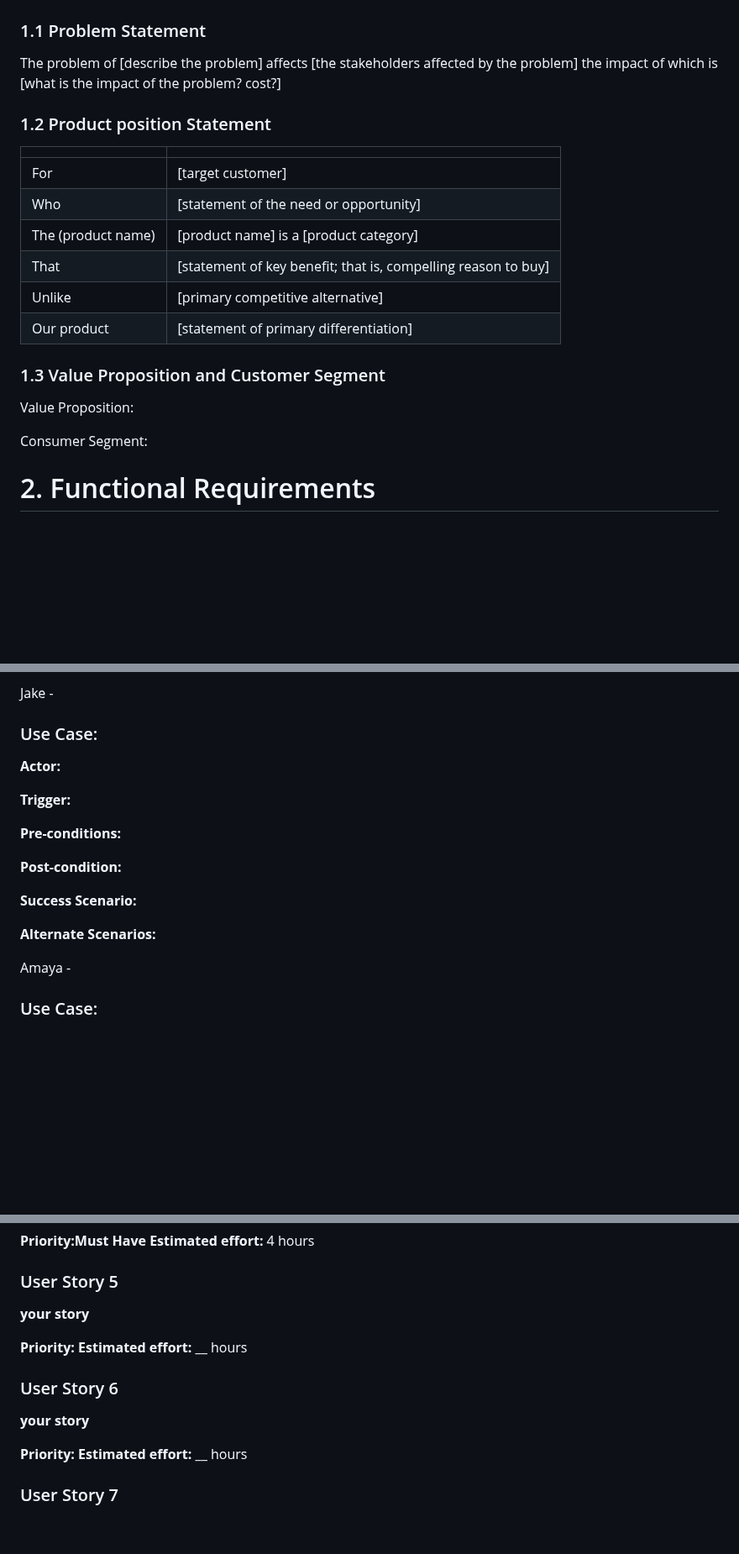
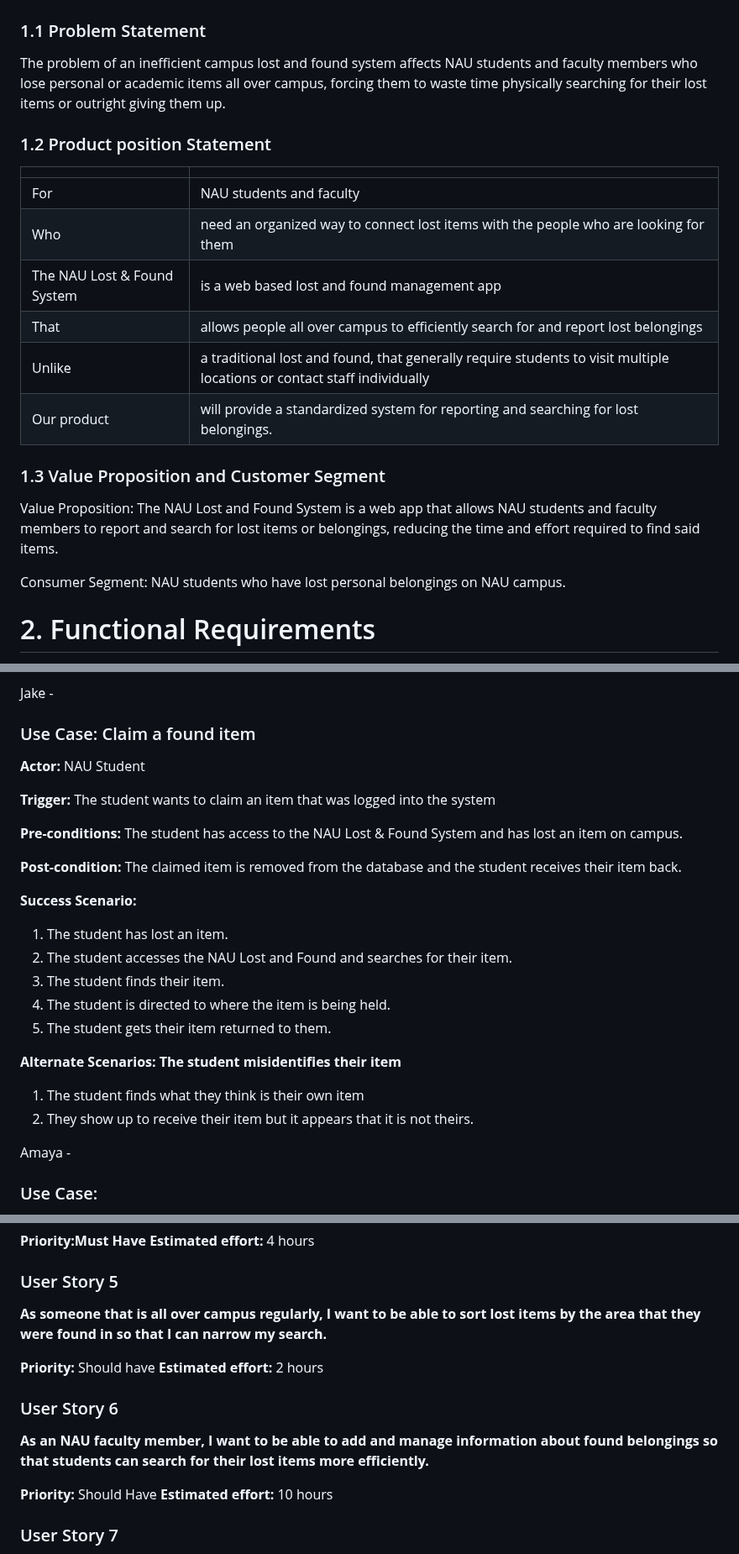
Before and after one commit to bs2863/CS386-Project-LostAndFound, a Markdown page: deliverables/D2.md, 3 parts joined by grey strips. Shown at 84% size. Rendered like a GitHub page; blank space fills up the shorter version.

Commit message:
contributed to D2 document

```diff
--- a/deliverables/D2.md
+++ b/deliverables/D2.md
@@ -4,24 +4,24 @@
 
 ### 1.1 Problem Statement
 
-The problem of [describe the problem] affects [the stakeholders affected by the problem] the impact of which is  [what is the impact of the problem? cost?]
+The problem of an inefficient campus lost and found system affects NAU students and faculty members who lose personal or academic items all over campus, forcing them to waste time physically searching for their lost items or outright giving them up.
 
 ### 1.2 Product position Statement
 
 |  |  |
 |--|--|
-| For | [target customer] |
-|Who|[statement of the need or opportunity]|
-|The (product name)|[product name] is a [product category]|
-|That|[statement of key benefit; that is, compelling reason to buy]|
-|Unlike|[primary competitive alternative]|
-|Our product|[statement of primary differentiation]|
+| For | NAU students and faculty |
+|Who|need an organized way to connect lost items with the people who are looking for them|
+|The NAU Lost & Found System|is a web based lost and found management app|
+|That|allows people all over campus to efficiently search for and report lost belongings|
+|Unlike|a traditional lost and found, that generally require students to visit multiple locations or contact staff individually|
+|Our product|will provide a standardized system for reporting and searching for lost belongings.|
 
 ### 1.3 Value Proposition and Customer Segment
 
-Value Proposition:
+Value Proposition: The NAU Lost and Found System is a web app that allows NAU students and faculty members to report and search for lost items or belongings, reducing the time and effort required to find said items.
 
-Consumer Segment:
+Consumer Segment: NAU students who have lost personal belongings on NAU campus.
 
 # 2. Functional Requirements
 (Create a numbered list of software requirements ordered by importance)
@@ -43,19 +43,28 @@ Consumer Segment:
 (Provide one complete use case description per group member. For example, a group of four members must provide four descriptions. Because grading is collective, the group is responsible for the quality and consistency of the entire document. Collaborate on and review all descriptions rather than simply dividing the work, as everyone could be penalized.)
 
 Jake -
-### Use Case:
-**Actor:**
+### Use Case: Claim a found item
+**Actor:** NAU Student
 
-**Trigger:**
+**Trigger:** The student wants to claim an item that was logged into the system
 
 **Pre-conditions:**
+The student has access to the NAU Lost & Found System and has lost an item on campus.
 
 **Post-condition:**
+The claimed item is removed from the database and the student receives their item back.
 
 **Success Scenario:**
+1. The student has lost an item.
+2. The student accesses the NAU Lost and Found and searches for their item.
+3. The student finds their item.
+4. The student is directed to where the item is being held.
+5. The student gets their item returned to them.
 
 **Alternate Scenarios:**
-
+**The student misidentifies their item**
+1. The student finds what they think is their own item
+2. They show up to receive their item but it appears that it is not theirs.
 
 Amaya -
 ### Use Case:
@@ -205,16 +214,16 @@ Rose -
 **Estimated effort:** 4 hours
 
 ### User Story 5
-**your story**
+**As someone that is all over campus regularly, I want to be able to sort lost items by the area that they were found in so that I can narrow my search.**
 
-**Priority:**
-**Estimated effort:** __ hours
+**Priority:** Should have
+**Estimated effort:** 2 hours
 
 ### User Story 6
-**your story**
+**As an NAU faculty member, I want to be able to add and manage information about found belongings so that students can search for their lost items more efficiently.**
 
-**Priority:**
-**Estimated effort:** __ hours
+**Priority:** Should Have
+**Estimated effort:** 10 hours
 
 ### User Story 7
 **As a campus staff member, I want to log a found item in only a few minutes, so that I can quickly return to my normal duties.**
```
